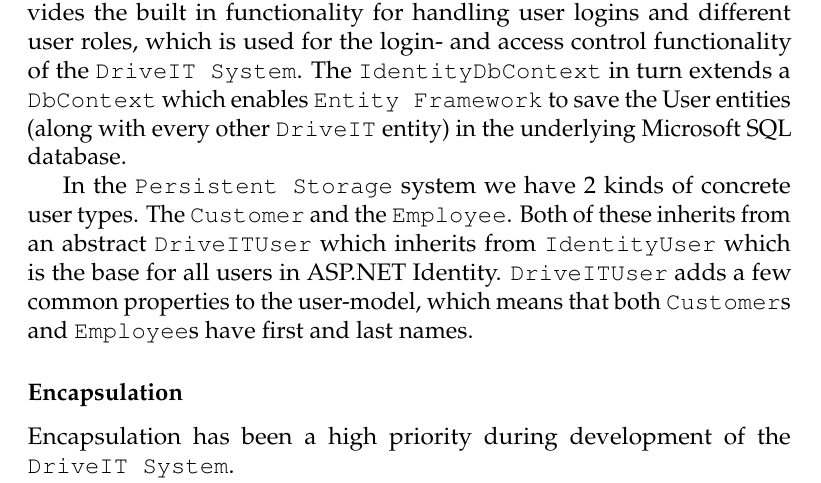
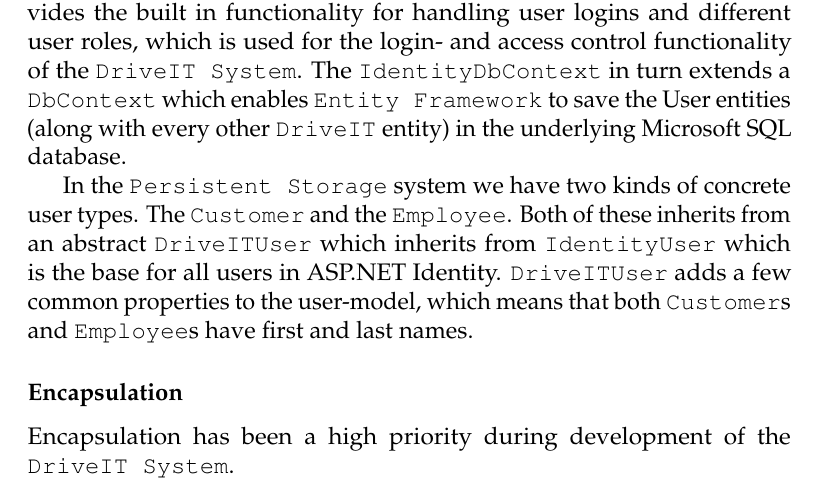
Before and after one commit to andersfischernielsen/DriveIT, a LaTeX book (documentation/tex/main.tex, which reads documentation/tex/ODD-Part/ODD-ObjectDesignAndPatterns-ObjectDesign.tex): part of page 48 of 65, cut so that both start at the same text. Compiled offline with pdfLaTeX; an older LaTeX class or package is replaced by its successor.

Commit message:
minor fix.

```diff
--- a/documentation/tex/ODD-Part/ODD-ObjectDesignAndPatterns-ObjectDesign.tex
+++ b/documentation/tex/ODD-Part/ODD-ObjectDesignAndPatterns-ObjectDesign.tex
@@ -15,7 +15,7 @@ Adding re-usability could be accomplished by using generics (supported by the C$
 The \texttt{DriveITContext} extends an \texttt{IdentityDbContext} which provides the built in functionality for handling user logins and different user roles, which is used for the login- and access control functionality of the \texttt{DriveIT System}.
 The \texttt{IdentityDbContext} in turn extends a \texttt{DbContext} which enables \texttt{Entity Framework} to save the User entities (along with every other \texttt{DriveIT} entity) in the underlying Microsoft SQL database.
 
-In the \texttt{Persistent Storage} system we have 2 kinds of concrete user types. The \texttt{Customer} and the \texttt{Employee}. Both of these inherits from an abstract \texttt{DriveITUser} which inherits from \texttt{IdentityUser} which is the base for all users in ASP.NET Identity. \texttt{DriveITUser} adds a few common properties to the user-model, which means that both \texttt{Customer}s and \texttt{Employee}s have first and last names.
+In the \texttt{Persistent Storage} system we have two kinds of concrete user types. The \texttt{Customer} and the \texttt{Employee}. Both of these inherits from an abstract \texttt{DriveITUser} which inherits from \texttt{IdentityUser} which is the base for all users in ASP.NET Identity. \texttt{DriveITUser} adds a few common properties to the user-model, which means that both \texttt{Customer}s and \texttt{Employee}s have first and last names.
 
 \subsubsection{Encapsulation}
 Encapsulation has been a high priority during development of the \texttt{DriveIT System}.
```
